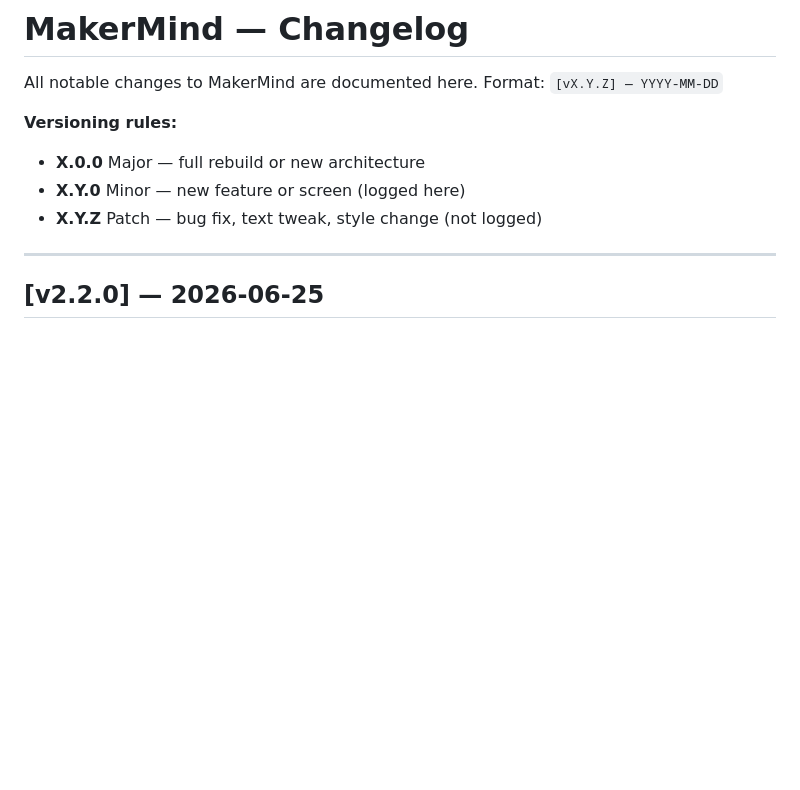
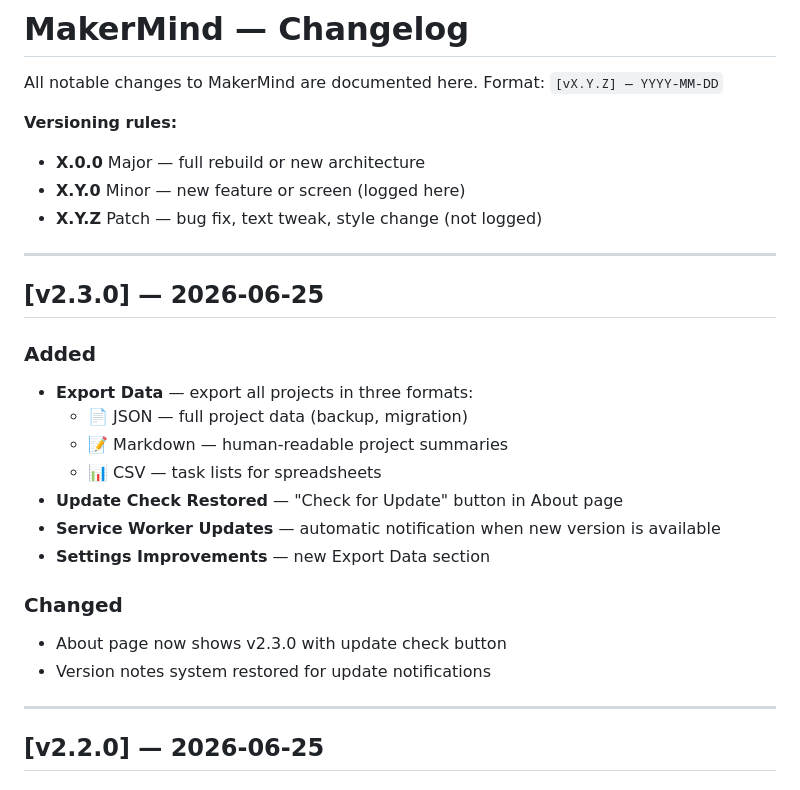
Before and after one commit to kamer79/makermind, a Markdown page: CHANGELOG.md, the part around the change. Rendered like a GitHub page; blank space fills up the shorter version.

Commit message:
Update CHANGELOG for v2.3.0 features and changes
Added new features including data export options and update check restoration. Updated About page and version notes system.

```diff
--- a/CHANGELOG.md
+++ b/CHANGELOG.md
@@ -7,6 +7,22 @@ Format: `[vX.Y.Z] — YYYY-MM-DD`
 - **X.0.0** Major — full rebuild or new architecture
 - **X.Y.0** Minor — new feature or screen (logged here)
 - **X.Y.Z** Patch — bug fix, text tweak, style change (not logged)
+
+---
+## [v2.3.0] — 2026-06-25
+
+### Added
+- **Export Data** — export all projects in three formats:
+  - 📄 JSON — full project data (backup, migration)
+  - 📝 Markdown — human-readable project summaries
+  - 📊 CSV — task lists for spreadsheets
+- **Update Check Restored** — "Check for Update" button in About page
+- **Service Worker Updates** — automatic notification when new version is available
+- **Settings Improvements** — new Export Data section
+
+### Changed
+- About page now shows v2.3.0 with update check button
+- Version notes system restored for update notifications
 
 ---
 ## [v2.2.0] — 2026-06-25
```
